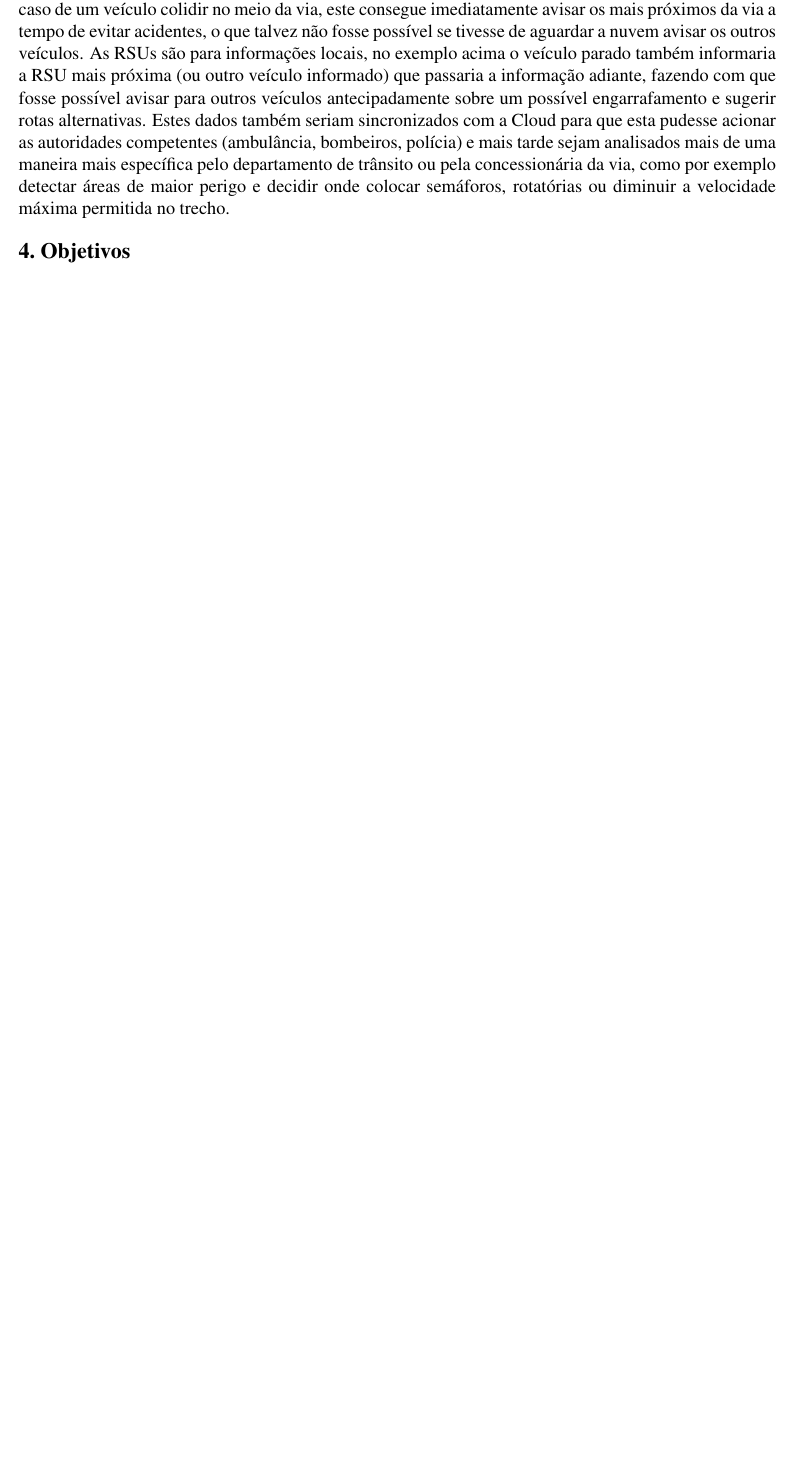
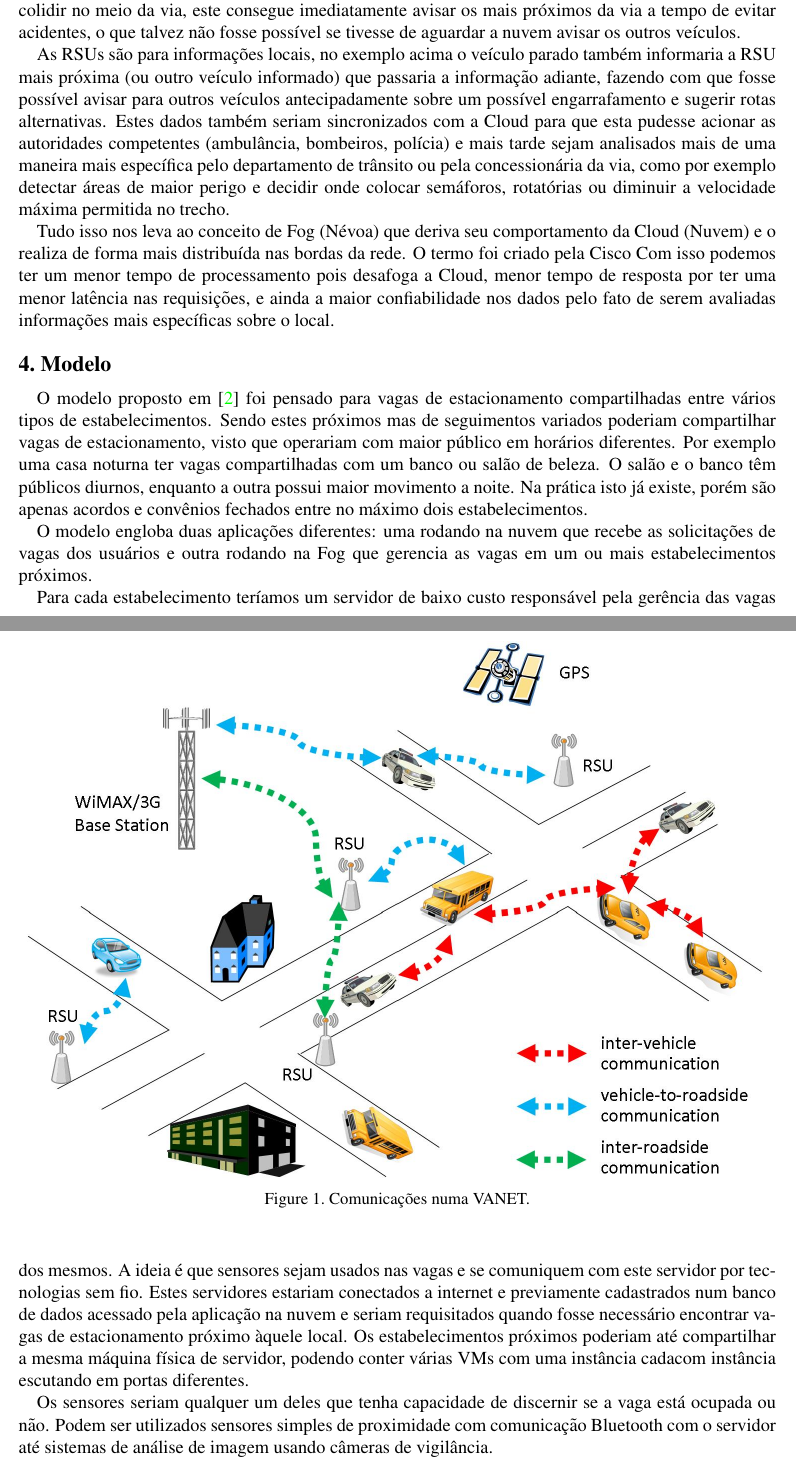
Before and after one commit to douglasascosta-zz/parkinglot-cloud-monografia, a LaTeX document (parkinglot-cloud/parkinglot-cloud-monografia.tex): part of page 2 of 4 before the commit and two parts of pages 2 and 3 of 5 after it, the two joined at a grey line, cut so that both start at the same text, the shorter picture padded with empty space. Compiled offline with pdfLaTeX; the source files are stored in an older character set and shown here as Unicode.

Commit message:
explicando modelo

```diff
--- a/parkinglot-cloud/parkinglot-cloud-monografia.tex
+++ b/parkinglot-cloud/parkinglot-cloud-monografia.tex
@@ -55,10 +59,33 @@ Com isso em mente, foi pensado um modelo de aplicação que roda na nuvem e se c
 \section{Conceitos}
 Aqui usamos alguns conceitos de IoT e VANETs, Cloud e Fog.
 \textit{Internet of Things} descreve uma visão da rede mundial de computadores como uma rede central acessada por todo tipo de \textit{smart objects}, ou seja, qualquer dispositivo "esperto" o suficiente para se conectar a internet e trocar informações com outros dispositivos. Em nosso modelo temos variados deles, desde veículos e servidores até sensores de vagas, que conectados por Bluetooth ou WiFi informarão se temos ou não vagas disponíveis.
+
 Restringindo para o caso dos veículos, podemos falar de VANET (Vehicular ad hoc network) que é uma rede distribuída de intercomunicação entre os veículos\cite{VANET}. Além de entre si, comunicam-se também com as RSUs (Roadside Units), unidades a beira da estrada que concentram informações locais, têm acesso a internet e se comunicam com a Roadside Cloud, responsável pelo maior processamento de informações. Podem entrar nas VANETs outros dispositivos, como semáforos, praças de pedágios e centrais de trânsitos.
+
 As VANETs foram pensadas para diminuir a latência da obtenção de informações: ao invés de todos se concentrarem numa Cloud central, as informações são obtidas localmente com requisições de baixas latências resultando em informações e tomadas de decisões mais rápidas.
 As comunicações entre veículos são usadas para traçar rotas de auto-guiados e para se evitar colisões. No caso de um veículo colidir no meio da via, este consegue imediatamente avisar os mais próximos da via a tempo de evitar acidentes, o que talvez não fosse possível se tivesse de aguardar a nuvem avisar os outros veículos.
+
 As RSUs são para informações locais, no exemplo acima o veículo parado também informaria a RSU mais próxima (ou outro veículo informado) que passaria a informação adiante, fazendo com que fosse possível avisar para outros veículos antecipadamente sobre um possível engarrafamento e sugerir rotas alternativas. Estes dados também seriam sincronizados com a Cloud para que esta pudesse acionar as autoridades competentes (ambulância, bombeiros, polícia) e mais tarde sejam analisados mais de uma maneira mais específica pelo departamento de trânsito ou pela concessionária da via, como por exemplo detectar áreas de maior perigo e decidir onde colocar semáforos, rotatórias ou diminuir a velocidade máxima permitida no trecho.
 
+Tudo isso nos leva ao conceito de Fog (Névoa) que deriva seu comportamento da Cloud (Nuvem) e o realiza de forma mais distribuída nas bordas da rede. O termo foi criado pela Cisco
+Com isso podemos ter um menor tempo de processamento pois desafoga a Cloud, menor tempo de resposta por ter uma menor latência nas requisições, e ainda a maior confiabilidade nos dados pelo fato de serem avaliadas informações mais específicas sobre o local.
+
+\begin{figure}
+	\begin{center}
+		\includegraphics[width=0.99\columnwidth]{pics/vanet1}
+		\caption{Comunicações numa VANET.\label{fig:vanet1}}
+	\end{center}
+\end{figure}
+
 %%% Add section %%%%%%%%%%%%%%%%%%%%%%%%%%%%%%%%%%%%%%%%%%%%%%%%%%%%%%%%%%%%%%%%%%
-\section{Objetivos}
+\section{Modelo}
+O modelo proposto em \cite{Hong_2015} foi pensado para vagas de estacionamento compartilhadas entre vários tipos de estabelecimentos. Sendo estes próximos mas de seguimentos variados poderiam compartilhar vagas de estacionamento, visto que operariam com maior público em horários diferentes. Por exemplo uma casa noturna ter vagas compartilhadas com um banco ou salão de beleza. O salão e o banco têm públicos diurnos, enquanto a outra possui maior movimento a noite.
+Na prática isto já existe, porém são apenas acordos e convênios fechados entre no máximo dois estabelecimentos.
+
+O modelo engloba duas aplicações diferentes: uma rodando na nuvem que recebe as solicitações de vagas dos usuários e outra rodando na Fog que gerencia as vagas em um ou mais estabelecimentos próximos.
+
+Para cada estabelecimento teríamos um servidor de baixo custo responsável pela gerência das vagas dos mesmos. A ideia é que sensores sejam usados nas vagas e se comuniquem com este servidor por tecnologias sem fio.
+Estes servidores estariam conectados a internet e previamente cadastrados num banco de dados acessado pela aplicação na nuvem e seriam requisitados quando fosse necessário encontrar vagas de estacionamento próximo àquele local.
+Os estabelecimentos próximos poderiam até compartilhar a mesma máquina física de servidor, podendo conter várias VMs com uma instância cadacom instância escutando em portas diferentes.
+
+Os sensores seriam qualquer um deles que tenha capacidade de discernir se a vaga está ocupada ou não. Podem ser utilizados sensores simples de proximidade com comunicação Bluetooth com o servidor até sistemas de análise de imagem usando câmeras de vigilância.
```
Also changed, not shown: parkinglot-cloud/parkinglot-cloud-monografia.pdf, parkinglot-cloud/pics/fog1.PNG (added), parkinglot-cloud/parkinglot-cloud-monografia.tex (22 more changed lines), 4 other files.
